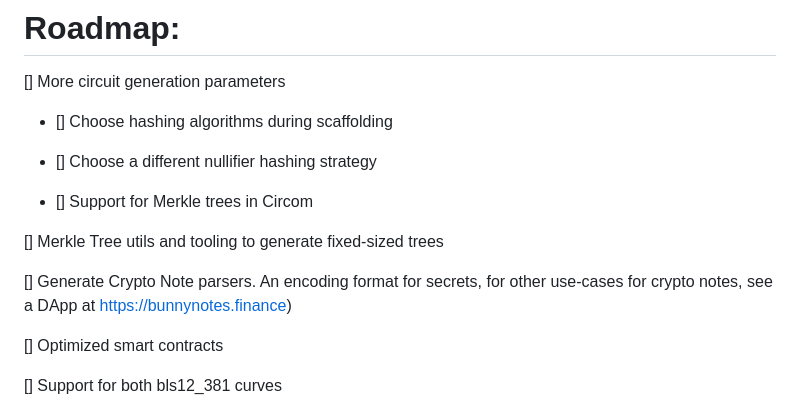
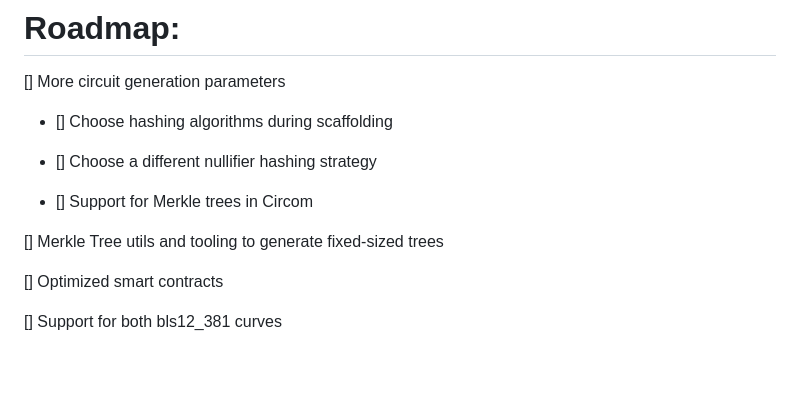
Before and after one commit to NiftyZk/niftyzk, a Markdown page: readme.md, the part around the change. Rendered like a GitHub page; blank space fills up the shorter version.

```diff
--- a/readme.md
+++ b/readme.md
@@ -71,8 +71,6 @@ Verify the contract.wasm using the cosmwasm-check utility
 
 [] Merkle Tree utils and tooling to generate fixed-sized trees
 
-[] Generate Crypto Note parsers. An encoding format for secrets, for other use-cases for crypto notes, see a DApp at https://bunnynotes.finance)
-
 [] Optimized smart contracts
 
 [] Support for both bls12_381 curves
```
